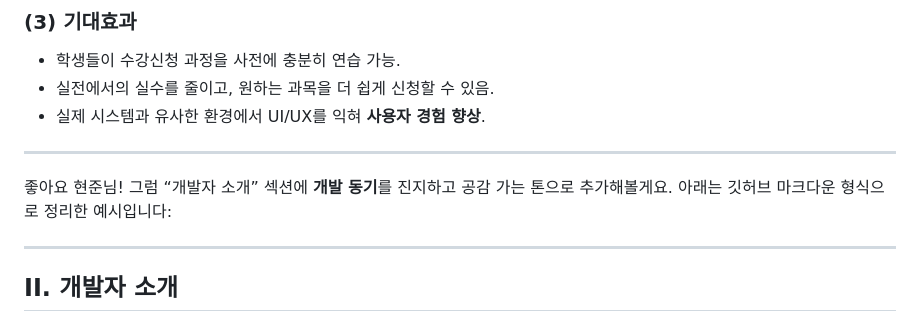
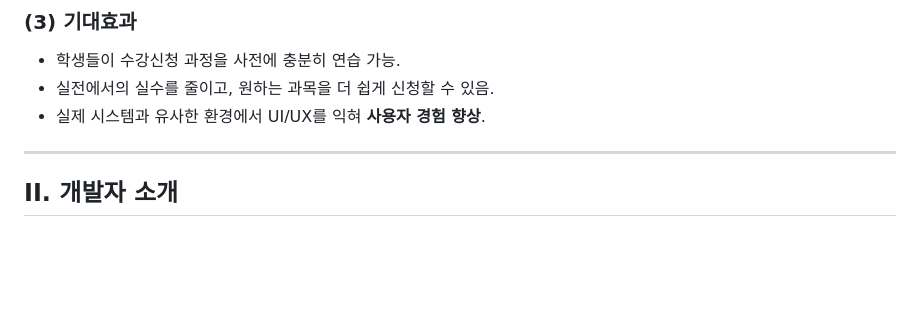
Before and after one commit to chuawj/hansei_IT_Study, a Markdown page: README.md, the part around the change. Drawn GitHub-style; blank space fills up the shorter version.

```diff
--- a/README.md
+++ b/README.md
@@ -15,10 +15,6 @@
 - 학생들이 수강신청 과정을 사전에 충분히 연습 가능.
 - 실전에서의 실수를 줄이고, 원하는 과목을 더 쉽게 신청할 수 있음.
 - 실제 시스템과 유사한 환경에서 UI/UX를 익혀 **사용자 경험 향상**.
-
----
-
-좋아요 현준님! 그럼 “개발자 소개” 섹션에 **개발 동기**를 진지하고 공감 가는 톤으로 추가해볼게요. 아래는 깃허브 마크다운 형식으로 정리한 예시입니다:
 
 ---
 
```
